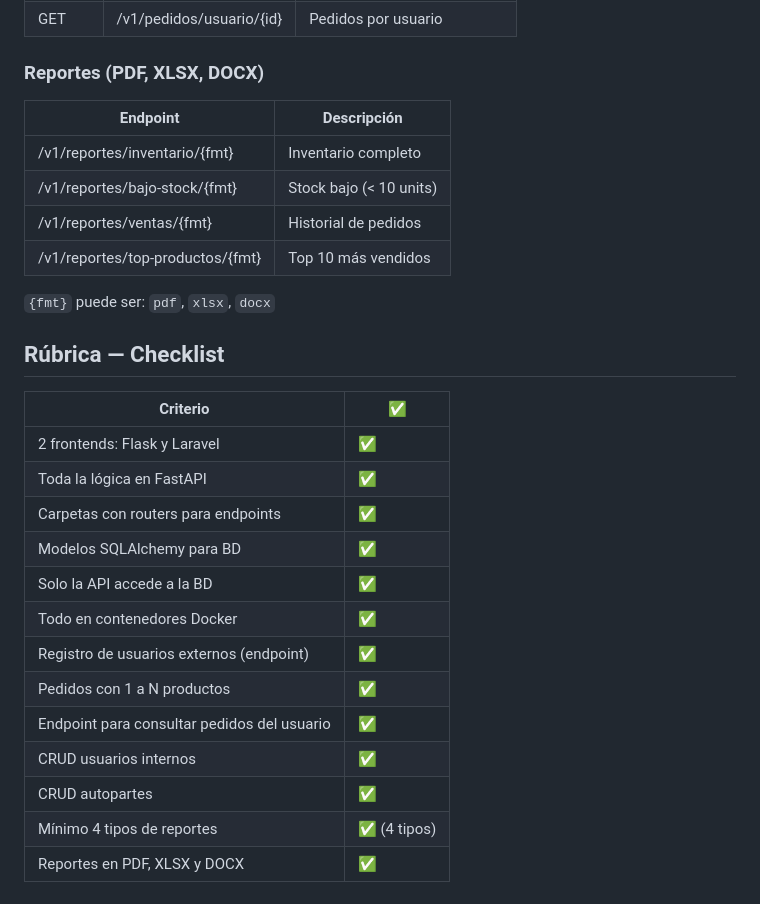
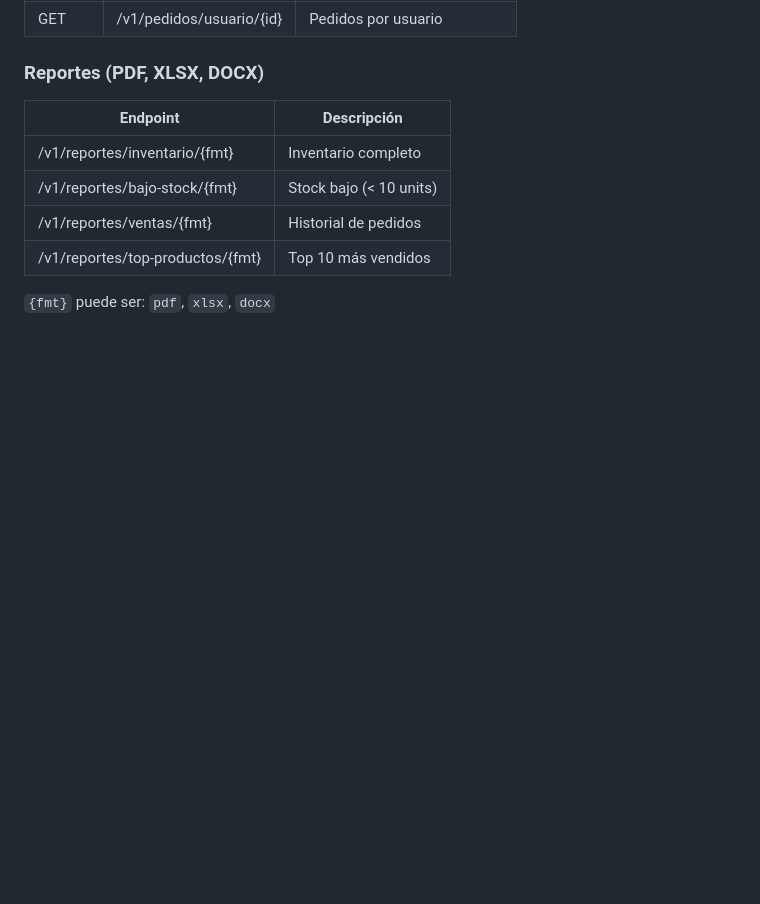
Before and after one commit to benjamin10x/macuin-api, a Markdown page: macuin/README.md, the part around the change. Drawn GitHub-style; blank space fills up the shorter version.

Commit message:
README
Removed checklist section from README.

```diff
--- a/macuin/README.md
+++ b/macuin/README.md
@@ -122,21 +122,3 @@ docker exec macuin_laravel php artisan migrate --force
 | /v1/reportes/top-productos/{fmt}| Top 10 más vendidos      |
 
 `{fmt}` puede ser: `pdf`, `xlsx`, `docx`
-
-## Rúbrica — Checklist
-
-| Criterio | ✅ |
-|---|---|
-| 2 frontends: Flask y Laravel | ✅ |
-| Toda la lógica en FastAPI | ✅ |
-| Carpetas con routers para endpoints | ✅ |
-| Modelos SQLAlchemy para BD | ✅ |
-| Solo la API accede a la BD | ✅ |
-| Todo en contenedores Docker | ✅ |
-| Registro de usuarios externos (endpoint) | ✅ |
-| Pedidos con 1 a N productos | ✅ |
-| Endpoint para consultar pedidos del usuario | ✅ |
-| CRUD usuarios internos | ✅ |
-| CRUD autopartes | ✅ |
-| Mínimo 4 tipos de reportes | ✅ (4 tipos) |
-| Reportes en PDF, XLSX y DOCX | ✅ |
```
